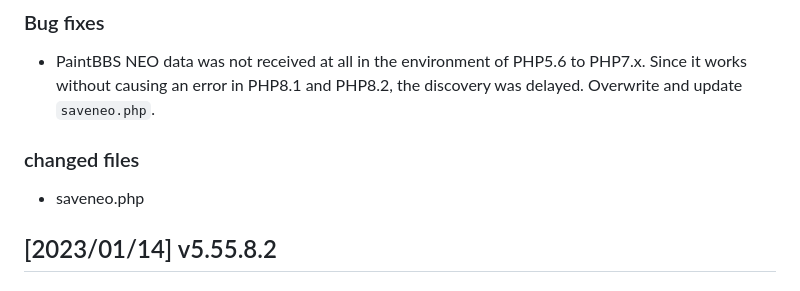
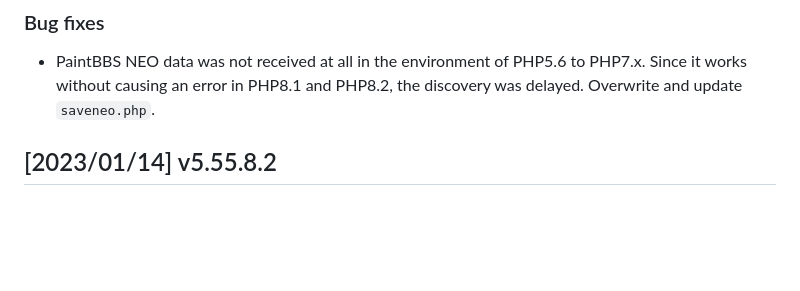
Before and after one commit to satopian/poti-kaini-EN, a Markdown page: README.md, the part around the change. GitHub-like rendering; blank space fills up the shorter version.

```diff
--- a/README.md
+++ b/README.md
@@ -49,9 +49,6 @@ For example, the free [Visual Studio Code](https://azure.microsoft.com/en-us/pro
 ### Bug fixes
 - PaintBBS NEO data was not received at all in the environment of PHP5.6 to PHP7.x. Since it works without causing an error in PHP8.1 and PHP8.2, the discovery was delayed.
 Overwrite and update `saveneo.php`.
-
-### changed files
-- saveneo.php
 
 
 ## [2023/01/14] v5.55.8.2
```
